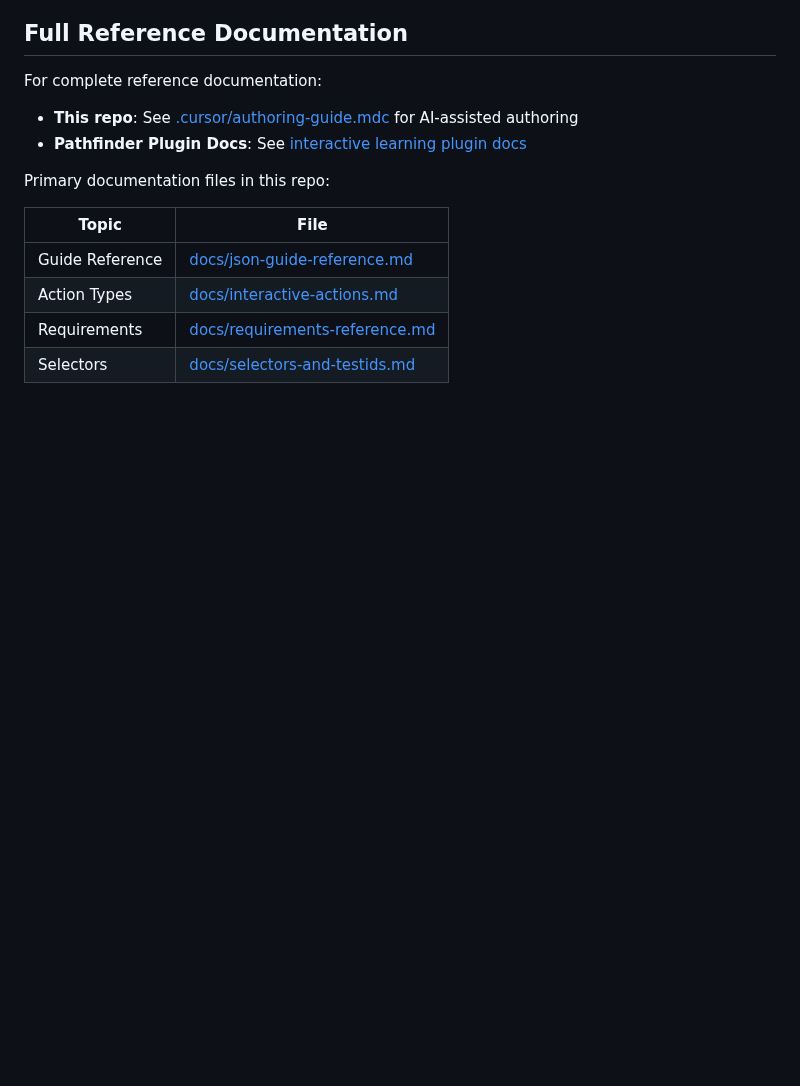
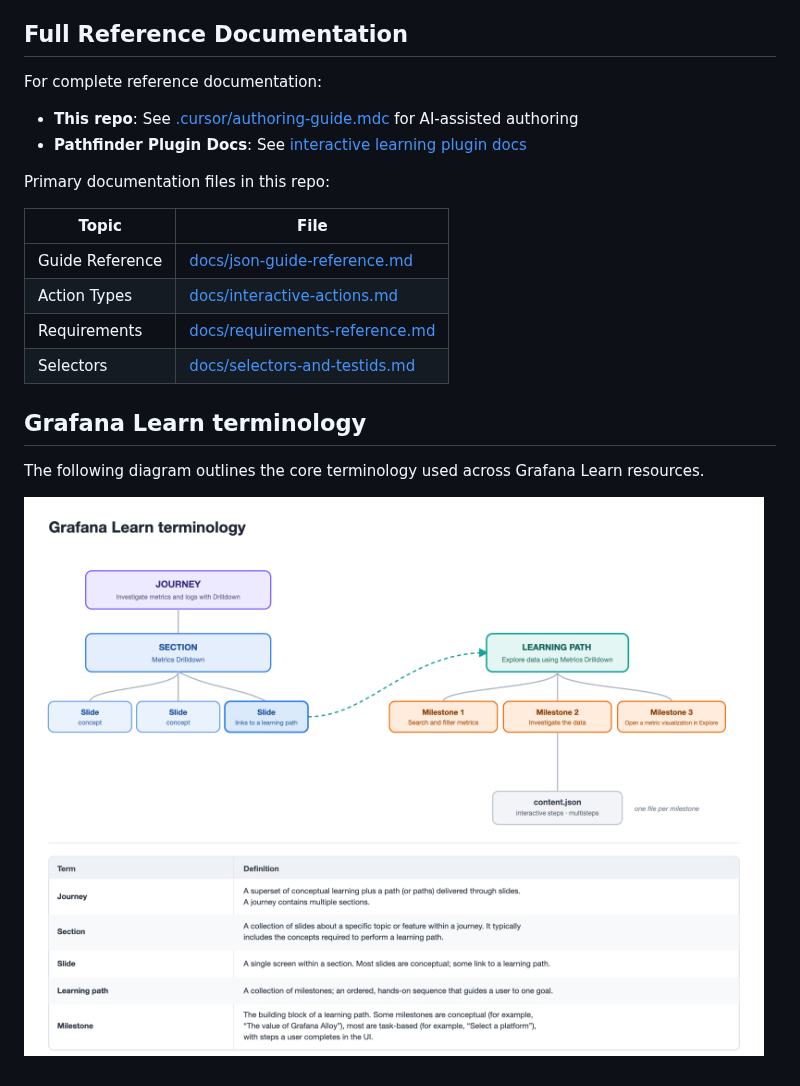
Before and after one commit to grafana/interactive-tutorials, a Markdown page: README.md, the part around the change. Rendered like a GitHub page; pictures changed too: docs/img/grafana-learn-terminology.png (added); blank space fills up the shorter version.

Commit message:
adds terms to readme

```diff
--- a/README.md
+++ b/README.md
@@ -114,3 +114,10 @@ Primary documentation files in this repo:
 | Action Types | [docs/interactive-actions.md](docs/interactive-actions.md) |
 | Requirements | [docs/requirements-reference.md](docs/requirements-reference.md) |
 | Selectors | [docs/selectors-and-testids.md](docs/selectors-and-testids.md) |
+
+
+## Grafana Learn terminology
+
+The following diagram outlines the core terminology used across Grafana Learn resources.
+
+![Grafana Learn terminology diagram](docs/img/grafana-learn-terminology.png)
```
